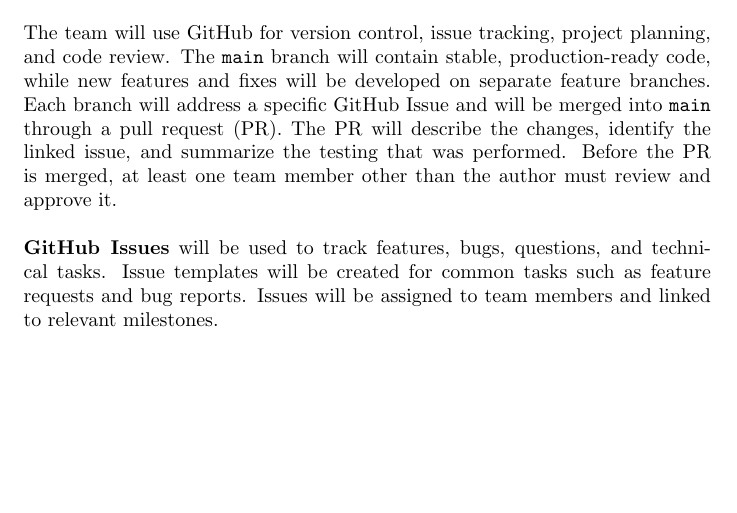
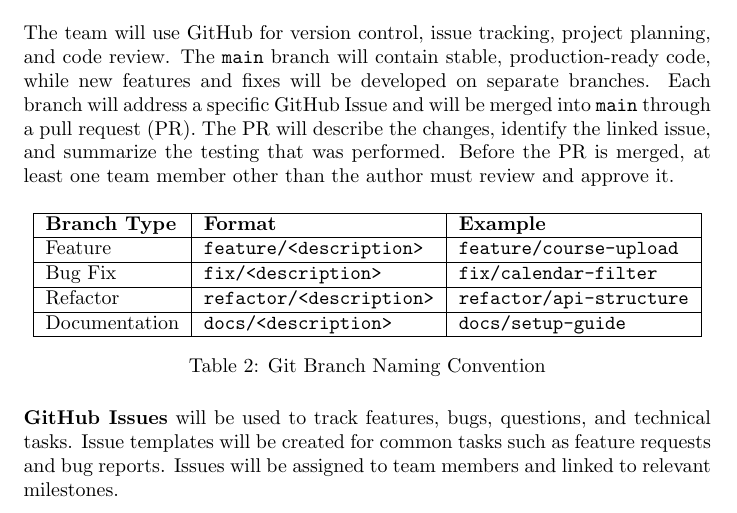
Before and after one commit to shivyam/cas-course-optimization, a LaTeX document (docs/DevelopmentPlan/DevelopmentPlan.tex): part of page 3 of 9, cut so that both start at the same text, the shorter picture padded with empty space. Compiled offline with pdfLaTeX; a LaTeX package or settings file that is missing is left out.

Commit message:
added table for branch naming convention

```diff
--- a/docs/DevelopmentPlan/DevelopmentPlan.tex
+++ b/docs/DevelopmentPlan/DevelopmentPlan.tex
@@ -1,7 +1,7 @@
 \documentclass{article}
-
 \usepackage{booktabs}
 \usepackage{tabularx}
+\usepackage{float}
 
 \title{Development Plan\\\progname}
 
@@ -94,12 +94,26 @@
 The team will use GitHub for version control, issue tracking, project planning,
 and code review. The \texttt{main} branch will contain stable,
 production-ready code, while new features and fixes will be developed on
-separate feature branches. Each branch will address a specific GitHub Issue
+separate branches. Each branch will address a specific GitHub Issue
 and will be merged into \texttt{main} through a pull request (PR). The PR will
 describe the changes, identify the linked issue, and summarize the testing that
 was performed. Before the PR is merged, at least one team member other than the
 author must review and approve it.
-\\\\
+
+\begin{table}[H]
+\centering
+\begin{tabular}{|l|l|l|}
+\hline
+\textbf{Branch Type} & \textbf{Format} & \textbf{Example} \\ \hline
+Feature & \texttt{feature/<description>} & \texttt{feature/course-upload} \\ \hline
+Bug Fix & \texttt{fix/<description>} & \texttt{fix/calendar-filter} \\ \hline
+Refactor & \texttt{refactor/<description>} & \texttt{refactor/api-structure} \\ \hline
+Documentation & \texttt{docs/<description>} & \texttt{docs/setup-guide} \\ \hline
+\end{tabular}
+\caption{Git Branch Naming Convention}
+\label{tab}
+\end{table}
+
 \noindent \textbf{GitHub Issues} will be used to track features, bugs, questions, and technical tasks. Issue templates will be created for common tasks such as feature requests and bug reports. Issues will be assigned to team members and linked to relevant milestones.
 \\\\
 \noindent \textbf{GitHub Labels} such as \texttt{feature}, \texttt{bug}, \texttt{documentation}, \texttt{frontend}, \texttt{backend}, and \texttt{AI/ML} will be used to categorize and organize issues. Priority labels such as \texttt{high}, \texttt{medium}, and \texttt{low} will be used to indicate the urgency of each issue.
```
